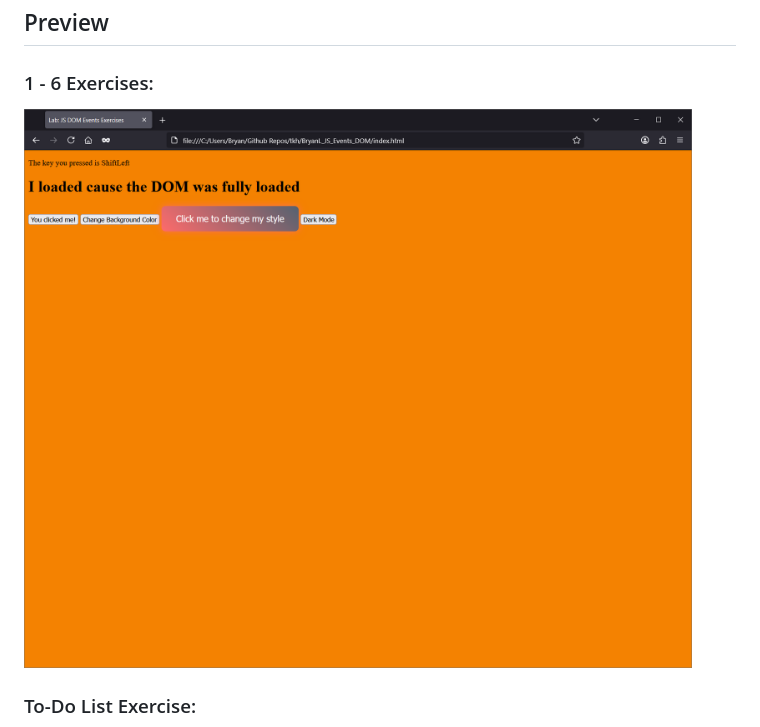
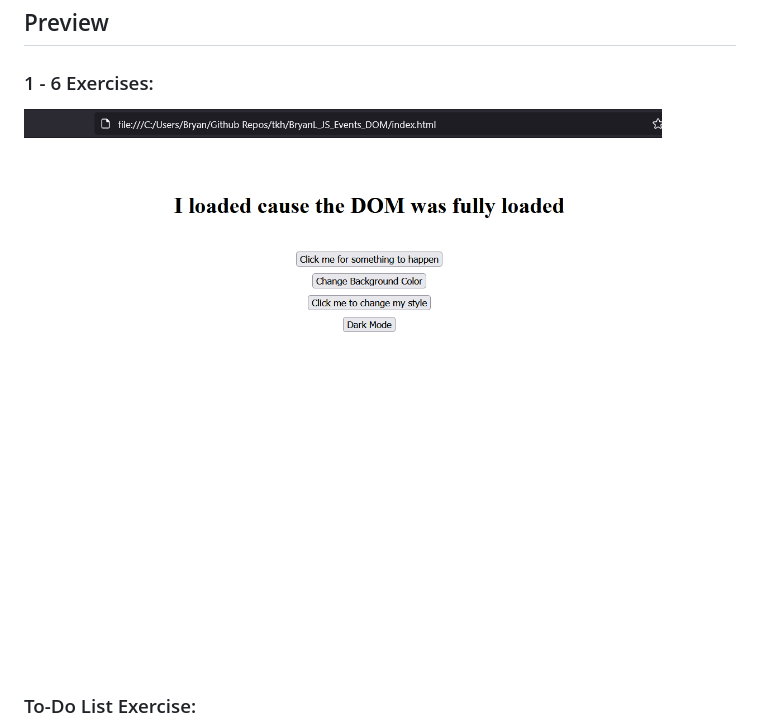
Before and after one commit to blopez024/BryanL_JS_Events_DOM, a Markdown page: README.md, the part around the change. Rendered like a GitHub page; pictures changed too: assets/js_dom_events_preview.gif (added), assets/js_dom_preview.png (deleted).

```diff
--- a/README.md
+++ b/README.md
@@ -38,7 +38,7 @@ This lab will guide you through hands-on exercises with JavaScript DOM events, d
 
 ### 1 - 6 Exercises:
 
-![js dom preview](./assets/js_dom_preview.png)
+![js dom preview](./assets/js_dom_events_preview.gif)
 
 ### To-Do List Exercise:
 
```
Also changed, not shown: 1 other file.
